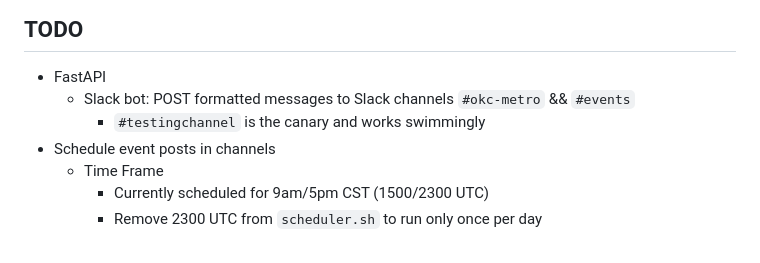
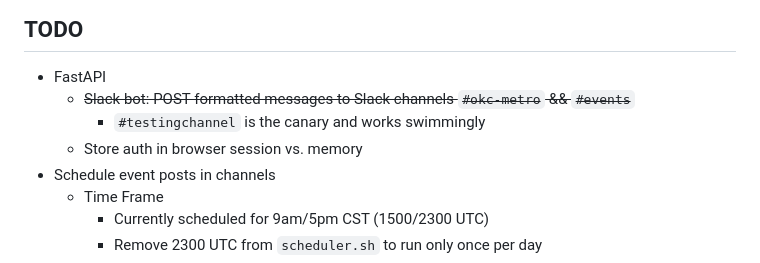
Before and after one commit to pythoninthegrass/meetup_bot, a Markdown page: README.md, the part around the change. Drawn GitHub-style.

Commit message:
Update README.md
Auth needs to be cached. In-memory auth is a nightmare for QA

```diff
--- a/README.md
+++ b/README.md
@@ -224,8 +224,9 @@ Use Meetup Pro API to send Slack messages before events occur.
 
 ## TODO
 * FastAPI
-    * Slack bot: POST formatted messages to Slack channels `#okc-metro` && `#events`
+    * ~~Slack bot: POST formatted messages to Slack channels `#okc-metro` && `#events`~~
       * `#testingchannel` is the canary and works swimmingly
+    * Store auth in browser session vs. memory
 * Schedule event posts in channels
   * Time Frame
     * Currently scheduled for 9am/5pm CST (1500/2300 UTC)
```
